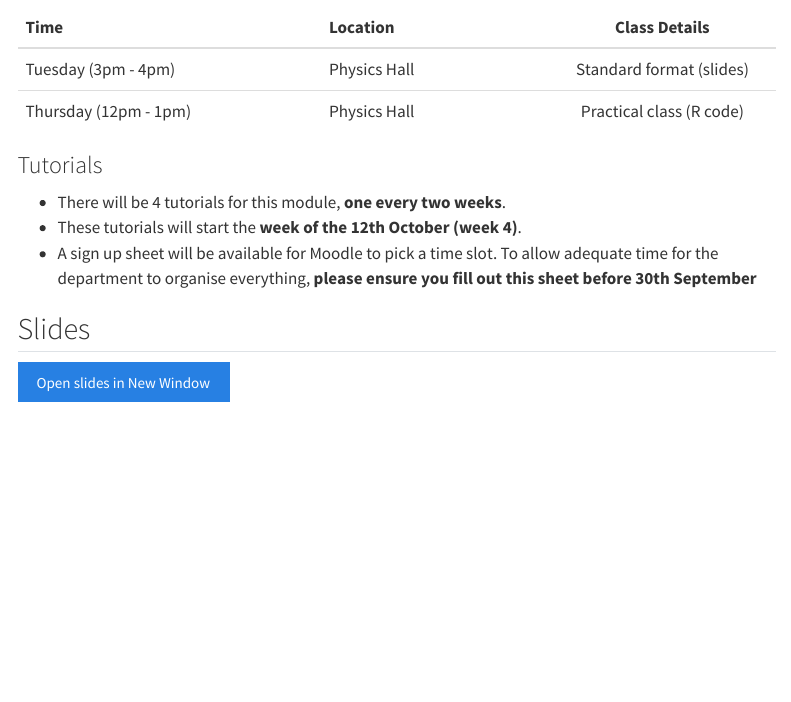
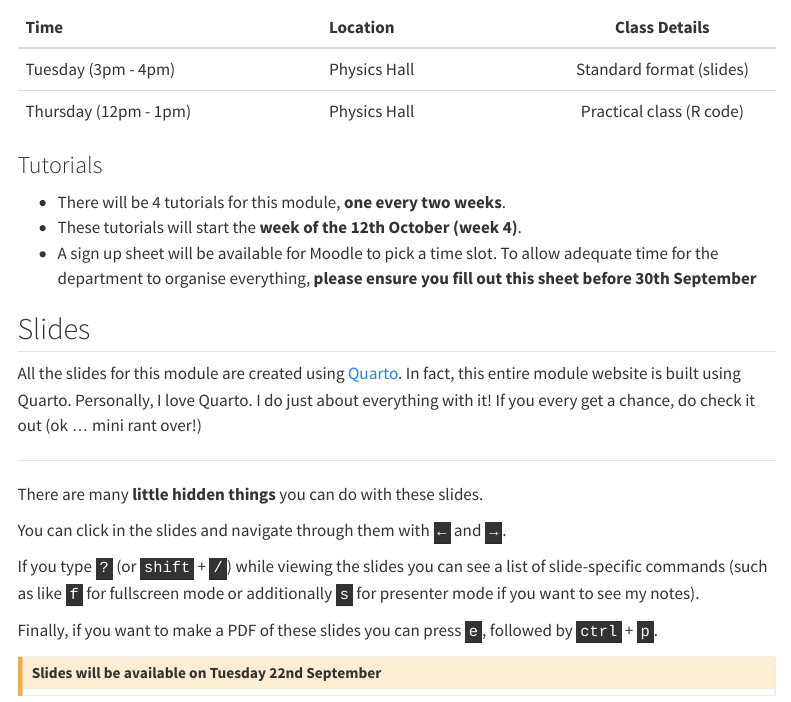
Before and after one commit to C-Monaghan/ST201, a Quarto document (content/content_00.qmd): the page in a window 1100 px wide, from 800 px down. Rendered offline with R 4.5, knitr and Pandoc in place of Quarto, with nearby package versions; menus at the side of the page are left out.

Commit message:
Add slides for later

````diff
--- a/content/content_00.qmd
+++ b/content/content_00.qmd
@@ -82,9 +82,35 @@
 
 ## Slides
 
+All the slides for this module are created using [Quarto](https://quarto.org/).
+In fact, this entire module website is built using Quarto. Personally, I love
+Quarto. I do just about everything with it! If you every get a chance, do check
+it out (ok ... mini rant over!)
+
+---
+
+There are many **little hidden things** you can do with these slides.
+
+You can click in the slides and navigate through them with <kbd>←</kbd> and
+<kbd>→</kbd>.
+
+If you type <kbd>?</kbd> (or <kbd>shift</kbd> + <kbd>/</kbd>) while viewing the
+slides you can see a list of slide-specific commands (such as like <kbd>f</kbd> for
+fullscreen mode or additionally <kbd>s</kbd> for presenter mode if you want
+to see my notes).
+
+Finally, if you want to make a PDF of these slides you can press <kbd>e</kbd>,
+followed by <kbd>ctrl</kbd> + <kbd>p</kbd>.
+
+::: {.callout-caution}
+## Slides will be available on Tuesday 22nd September
+:::
+
+
 ```{r}
 #| label: add-slides
 #| echo: false
+#| eval: false
 #| results: asis
 
 add_slides(slide_id = "/slides/output/slides_0.html")
````
Also changed, not shown: content/content_01.qmd (+5 -0 lines).
